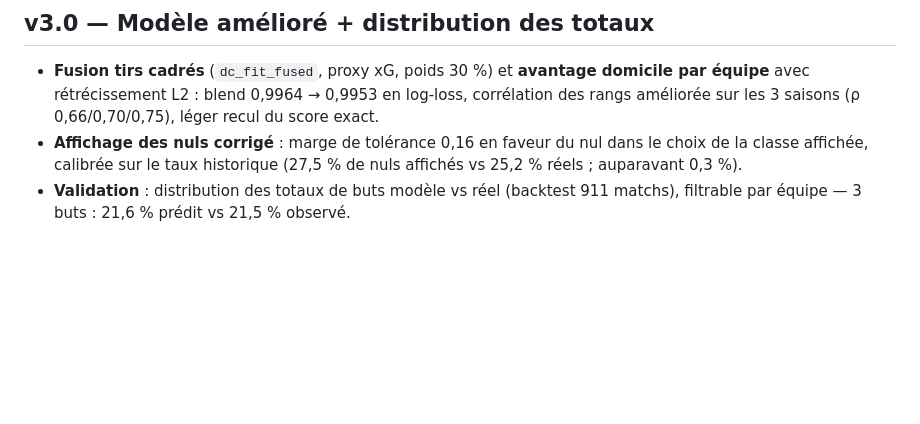
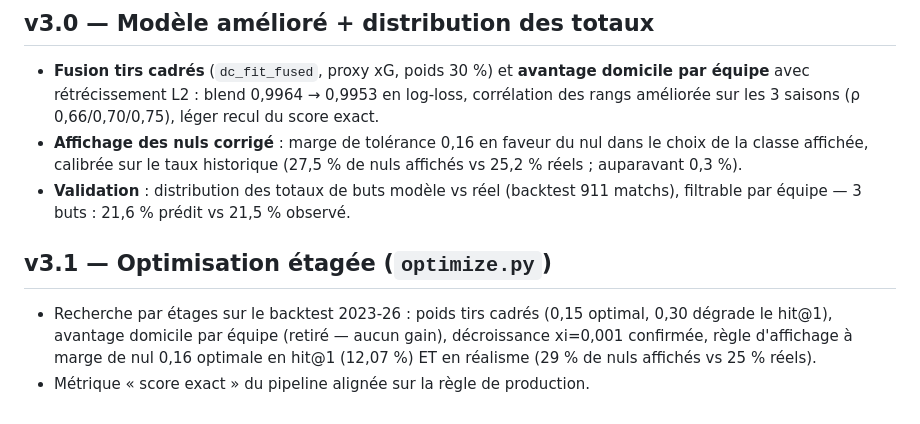
Before and after one commit to ThibautGRAS/test, a Markdown page: foot/README.md, the part around the change. Drawn GitHub-style; blank space fills up the shorter version.

Commit message:
Génie du Foot v3.1 — optimisation étagée : w_sot 0.15, domicile global, hit@1 12.07%

```diff
--- a/foot/README.md
+++ b/foot/README.md
@@ -64,3 +64,10 @@ BTTS) à partir du seul `model.json`.
   vs 25,2 % réels ; auparavant 0,3 %).
 - **Validation** : distribution des totaux de buts modèle vs réel (backtest 911 matchs),
   filtrable par équipe — 3 buts : 21,6 % prédit vs 21,5 % observé.
+
+## v3.1 — Optimisation étagée (`optimize.py`)
+- Recherche par étages sur le backtest 2023-26 : poids tirs cadrés (0,15 optimal,
+  0,30 dégrade le hit@1), avantage domicile par équipe (retiré — aucun gain),
+  décroissance xi=0,001 confirmée, règle d'affichage à marge de nul 0,16 optimale
+  en hit@1 (12,07 %) ET en réalisme (29 % de nuls affichés vs 25 % réels).
+- Métrique « score exact » du pipeline alignée sur la règle de production.
```
